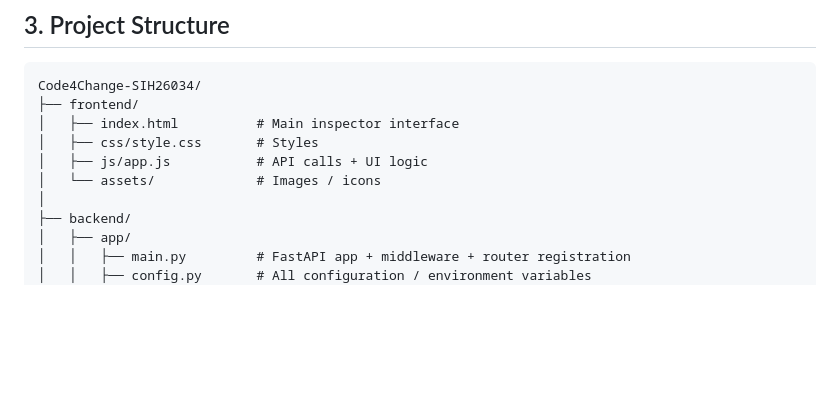
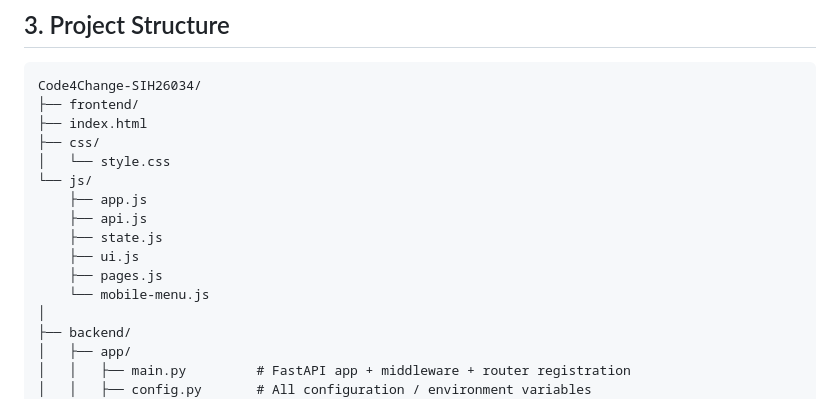
Before and after one commit to PRATIMA1Pratima/Code4Change-SIH26034, a Markdown page: Code4Change-SIH26034/README.md, the part around the change. Drawn GitHub-style; blank space fills up the shorter version.

Commit message:
Update frontend structure in README.md
Restructure frontend directory layout and add new JS files.

````diff
--- a/Code4Change-SIH26034/README.md
+++ b/Code4Change-SIH26034/README.md
@@ -56,10 +56,16 @@ Product Image → OpenCV Preprocessing → Tesseract OCR → Declaration Detecti
 ```
 Code4Change-SIH26034/
 ├── frontend/
-│   ├── index.html          # Main inspector interface
-│   ├── css/style.css       # Styles
-│   ├── js/app.js           # API calls + UI logic
-│   └── assets/             # Images / icons
+├── index.html
+├── css/
+│   └── style.css
+└── js/
+    ├── app.js
+    ├── api.js
+    ├── state.js
+    ├── ui.js
+    ├── pages.js
+    └── mobile-menu.js
 │
 ├── backend/
 │   ├── app/
````
